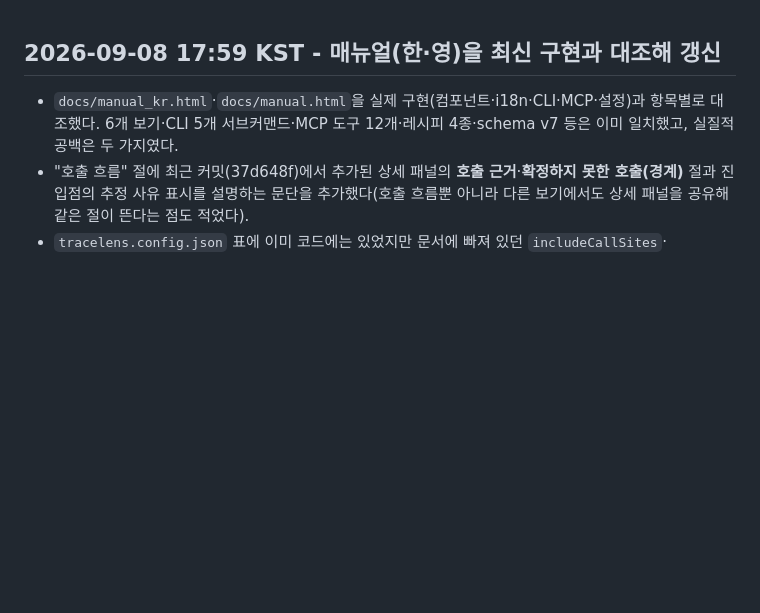
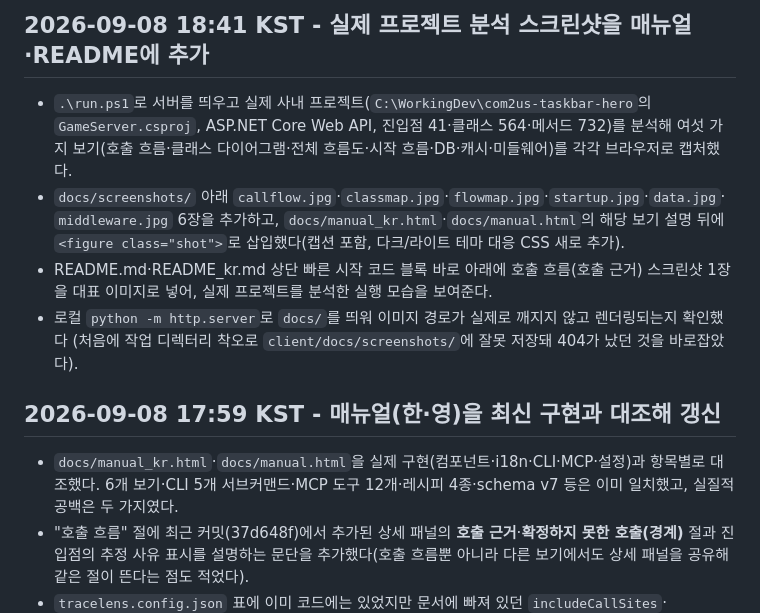
Before and after one commit to jacking75/DotNetApiServerTraceLens, a Markdown page: working_log.md, the part around the change. Rendered like a GitHub page; blank space fills up the shorter version.

Commit message:
실제 프로젝트를 분석한 스크린샷을 매뉴얼·README에 추가
com2us-taskbar-hero의 GameServer(ASP.NET Core Web API, 진입점 41·클래스 564·
메서드 732)를 실제로 분석해 여섯 가지 보기를 각각 캡처했다. 목업이 아니라
실제 분석 결과이므로 호출 근거·보상 처리 판정·미들웨어 점검처럼 도구가 실제로
무엇을 보여주는지 그대로 드러난다.

- docs/screenshots/에 callflow·classmap·flowmap·startup·data·middleware
  6장을 추가하고, docs/manual_kr.html·docs/manual.html의 각 보기 설명 뒤에
  캡션과 함께 삽입했다(다크/라이트 테마 대응 figure.shot 스타일 추가).
- README.md·README_kr.md 빠른 시작 코드 블록 아래에 호출 흐름(호출 근거)
  스크린샷을 대표 이미지로 넣었다.
- 로컬 정적 서버로 이미지 경로가 실제로 렌더링되는지 확인했다.

Co-Authored-By: Claude Sonnet 5 <noreply@anthropic.com>
Claude-Session: https://claude.ai/code/session_014j9Ah3NM47knjBrq3pFqR3

```diff
--- a/working_log.md
+++ b/working_log.md
@@ -1,3 +1,16 @@
+## 2026-09-08 18:41 KST - 실제 프로젝트 분석 스크린샷을 매뉴얼·README에 추가
+
+- `.\run.ps1`로 서버를 띄우고 실제 사내 프로젝트(`C:\WorkingDev\com2us-taskbar-hero`의 `GameServer.csproj`,
+  ASP.NET Core Web API, 진입점 41·클래스 564·메서드 732)를 분석해 여섯 가지 보기(호출 흐름·클래스
+  다이어그램·전체 흐름도·시작 흐름·DB·캐시·미들웨어)를 각각 브라우저로 캡처했다.
+- `docs/screenshots/` 아래 `callflow.jpg`·`classmap.jpg`·`flowmap.jpg`·`startup.jpg`·`data.jpg`·
+  `middleware.jpg` 6장을 추가하고, `docs/manual_kr.html`·`docs/manual.html`의 해당 보기 설명 뒤에
+  `<figure class="shot">`로 삽입했다(캡션 포함, 다크/라이트 테마 대응 CSS 새로 추가).
+- README.md·README_kr.md 상단 빠른 시작 코드 블록 바로 아래에 호출 흐름(호출 근거) 스크린샷 1장을
+  대표 이미지로 넣어, 실제 프로젝트를 분석한 실행 모습을 보여준다.
+- 로컬 `python -m http.server`로 `docs/`를 띄워 이미지 경로가 실제로 깨지지 않고 렌더링되는지 확인했다
+  (처음에 작업 디렉터리 착오로 `client/docs/screenshots/`에 잘못 저장돼 404가 났던 것을 바로잡았다).
+
 ## 2026-09-08 17:59 KST - 매뉴얼(한·영)을 최신 구현과 대조해 갱신
 
 - `docs/manual_kr.html`·`docs/manual.html`을 실제 구현(컴포넌트·i18n·CLI·MCP·설정)과 항목별로 대조했다.
```
Also changed, not shown: README.md (+4 -0 lines), README_kr.md (+4 -0 lines), docs/screenshots/callflow.jpg (added), docs/screenshots/classmap.jpg (added), docs/screenshots/data.jpg (added), docs/screenshots/flowmap.jpg (added), docs/screenshots/middleware.jpg (added), docs/screenshots/startup.jpg (added), 2 other files.
